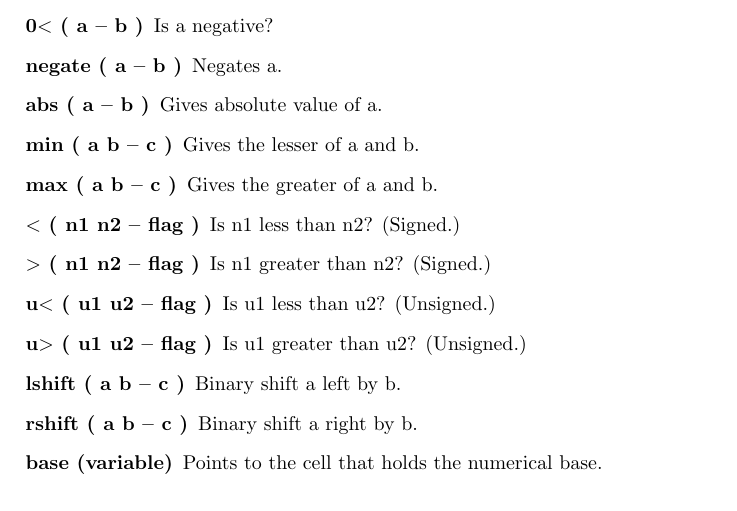
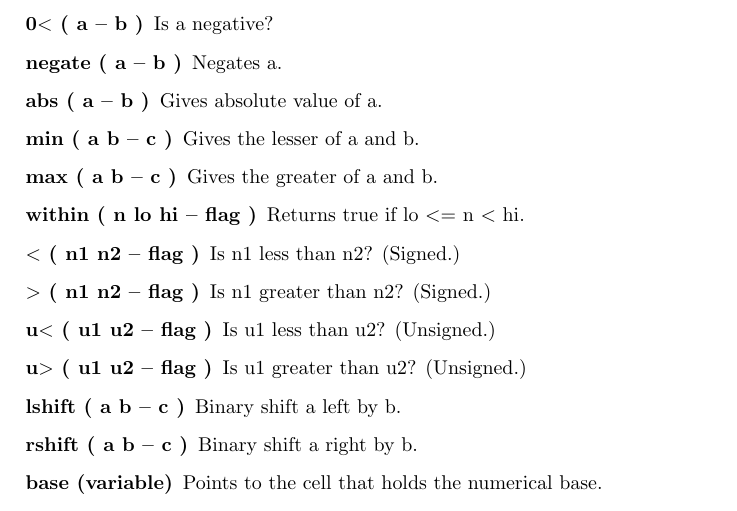
Before and after one commit to jkotlinski/durexforth, a LaTeX thesis (docs/manual.tex, which reads docs/forth.tex): part of page 14 of 27, cut so that both start at the same text. Compiled offline with pdfLaTeX.

Commit message:
bring back within docs

```diff
--- a/docs/forth.tex
+++ b/docs/forth.tex
@@ -127,7 +127,7 @@ These words assume that the lowest number is 0 and highest is FFFF.
 \item[abs ( a -- b )] Gives absolute value of a.
 \item[min ( a b -- c )] Gives the lesser of a and b.
 \item[max ( a b -- c )] Gives the greater of a and b.
-% \item[within ( n lo hi -- flag )] Returns true if lo $<=$ n $<$ hi.
+\item[within ( n lo hi -- flag )] Returns true if lo $<=$ n $<$ hi.
 \item[$<$ ( n1 n2 -- flag )] Is n1 less than n2? (Signed.)
 \item[$>$ ( n1 n2 -- flag )] Is n1 greater than n2? (Signed.)
 \item[u$<$ ( u1 u2 -- flag )] Is u1 less than u2? (Unsigned.)
```
